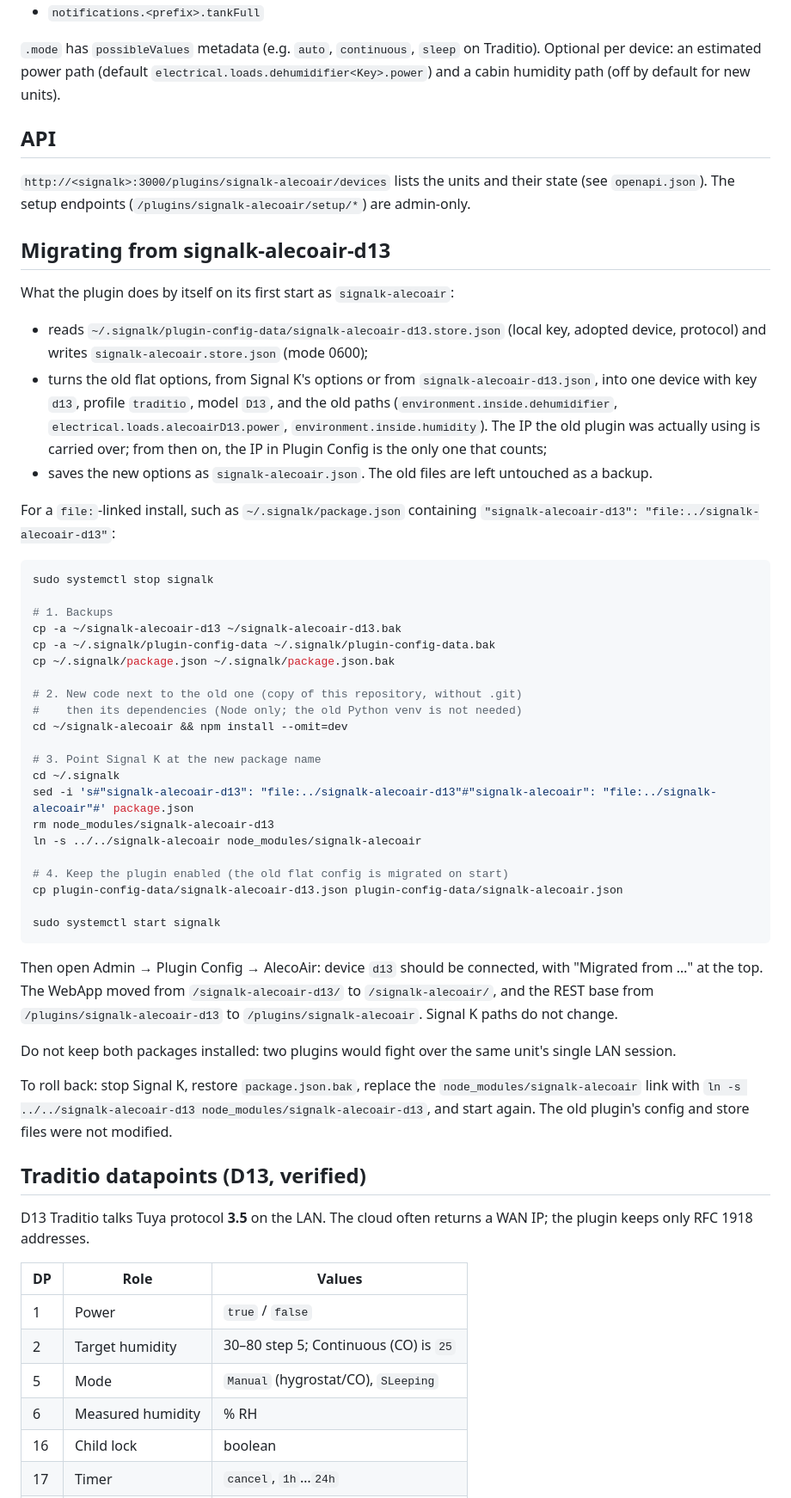
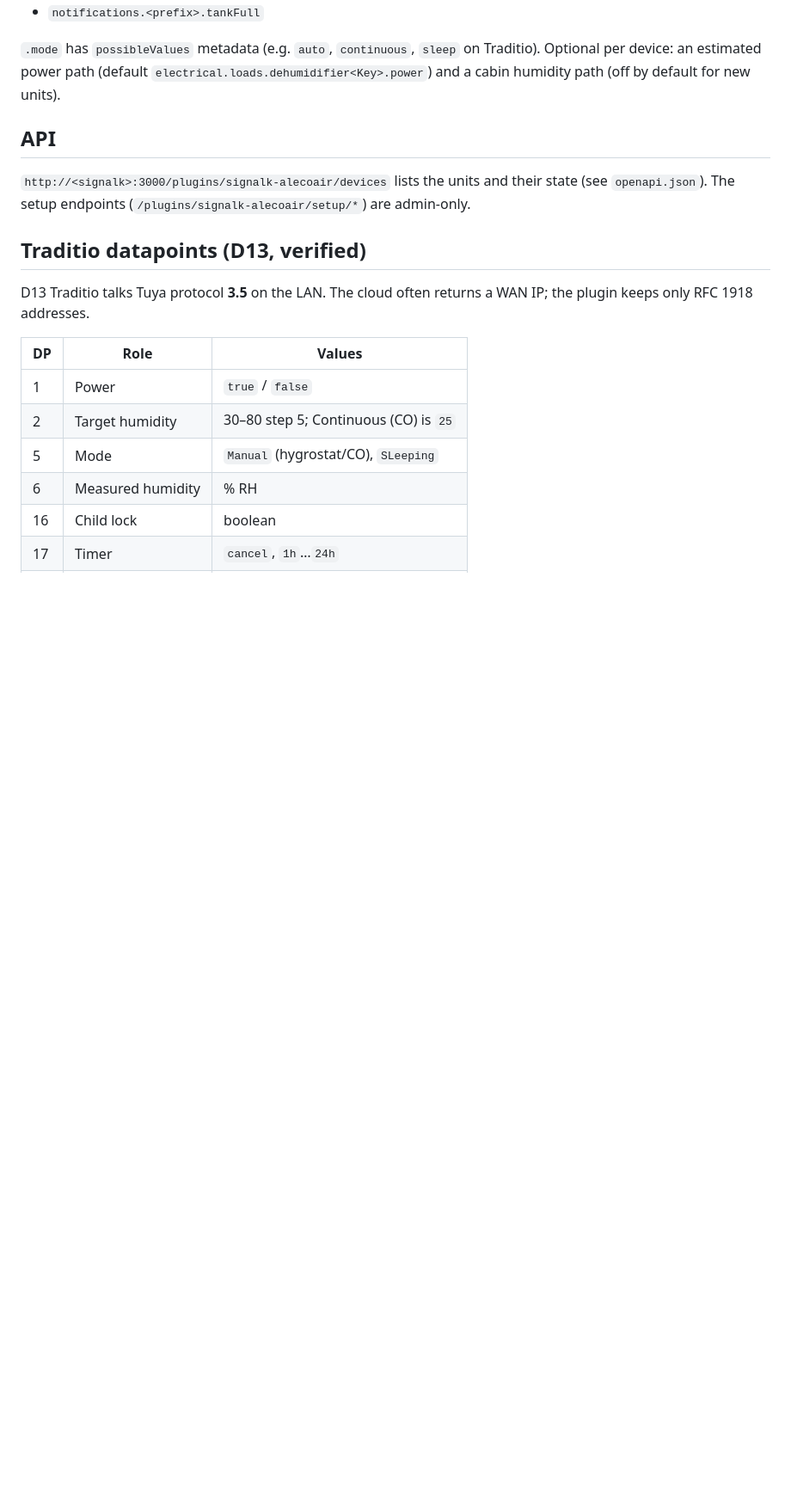
Before and after one commit to Haimana/signalk-alecoair, a Markdown page: README.md, the part around one of its changes. Shown at 86% size. GitHub-like rendering; blank space fills up the shorter version.

Commit message:
docs: drop the unpublished signalk-alecoair-d13 migration guide
The plugin has not been published before, so that section is not
useful for new users. The migration code itself is unchanged.

````diff
--- a/README.md
+++ b/README.md
@@ -140,46 +139,6 @@ Under the prefix, only paths the unit actually has are published:
 ## API
 
 `http://<signalk>:3000/plugins/signalk-alecoair/devices` lists the units and their state (see `openapi.json`). The setup endpoints (`/plugins/signalk-alecoair/setup/*`) are admin-only.
-
-## Migrating from signalk-alecoair-d13
-
-What the plugin does by itself on its first start as `signalk-alecoair`:
-
-- reads `~/.signalk/plugin-config-data/signalk-alecoair-d13.store.json` (local key, adopted device, protocol) and writes `signalk-alecoair.store.json` (mode 0600);
-- turns the old flat options, from Signal K's options or from `signalk-alecoair-d13.json`, into one device with key `d13`, profile `traditio`, model `D13`, and the old paths (`environment.inside.dehumidifier`, `electrical.loads.alecoairD13.power`, `environment.inside.humidity`). The IP the old plugin was actually using is carried over; from then on, the IP in Plugin Config is the only one that counts;
-- saves the new options as `signalk-alecoair.json`. The old files are left untouched as a backup.
-
-For a `file:`-linked install, such as `~/.signalk/package.json` containing `"signalk-alecoair-d13": "file:../signalk-alecoair-d13"`:
-
-```bash
-sudo systemctl stop signalk
-
-# 1. Backups
-cp -a ~/signalk-alecoair-d13 ~/signalk-alecoair-d13.bak
-cp -a ~/.signalk/plugin-config-data ~/.signalk/plugin-config-data.bak
-cp ~/.signalk/package.json ~/.signalk/package.json.bak
-
-# 2. New code next to the old one (copy of this repository, without .git)
-#    then its dependencies (Node only; the old Python venv is not needed)
-cd ~/signalk-alecoair && npm install --omit=dev
-
-# 3. Point Signal K at the new package name
-cd ~/.signalk
-sed -i 's#"signalk-alecoair-d13": "file:../signalk-alecoair-d13"#"signalk-alecoair": "file:../signalk-alecoair"#' package.json
-rm node_modules/signalk-alecoair-d13
-ln -s ../../signalk-alecoair node_modules/signalk-alecoair
-
-# 4. Keep the plugin enabled (the old flat config is migrated on start)
-cp plugin-config-data/signalk-alecoair-d13.json plugin-config-data/signalk-alecoair.json
-
-sudo systemctl start signalk
-```
-
-Then open Admin → Plugin Config → AlecoAir: device `d13` should be connected, with "Migrated from …" at the top. The WebApp moved from `/signalk-alecoair-d13/` to `/signalk-alecoair/`, and the REST base from `/plugins/signalk-alecoair-d13` to `/plugins/signalk-alecoair`. Signal K paths do not change.
-
-Do not keep both packages installed: two plugins would fight over the same unit's single LAN session.
-
-To roll back: stop Signal K, restore `package.json.bak`, replace the `node_modules/signalk-alecoair` link with `ln -s ../../signalk-alecoair-d13 node_modules/signalk-alecoair-d13`, and start again. The old plugin's config and store files were not modified.
 
 ## Traditio datapoints (D13, verified)
 
````
Also changed, not shown: other parts of README.md (+3 -4 lines).
